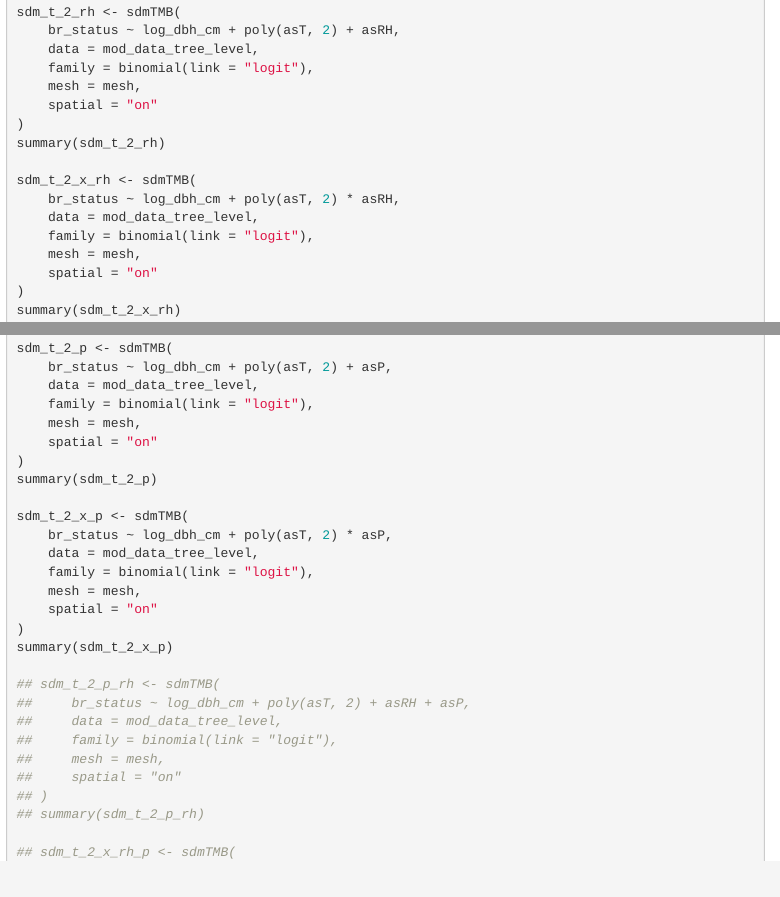
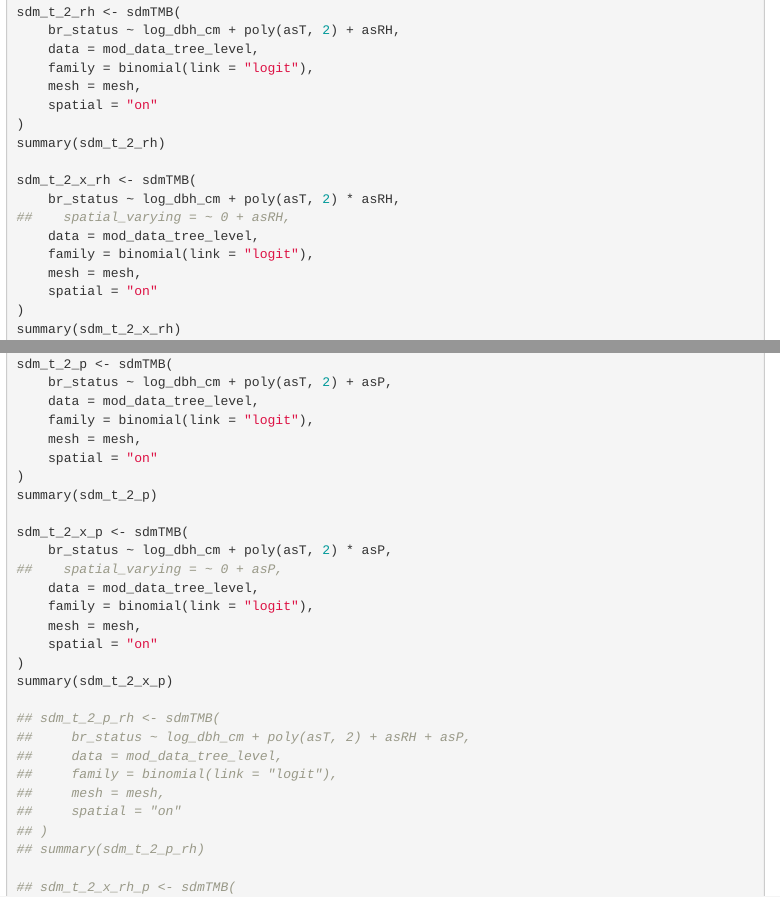
Before and after one commit to shuysman/blister-rust, an R Markdown document (ej/WPBR_model_SJH_v2.Rmd): the page in a window 1100 px wide, from 4280 px down, and a second part further down, joined at a grey line. Rendered offline with R 4.5, knitr and Pandoc, with nearby package versions; some code elsewhere in the file could not run offline; menus at the side of the page are left out.

Commit message:
dont use spatially varying coefs

```diff
--- a/ej/WPBR_model_SJH_v2.Rmd
+++ b/ej/WPBR_model_SJH_v2.Rmd
@@ -938,6 +938,7 @@ summary(sdm_t_2_rh)
 
 sdm_t_2_x_rh <- sdmTMB(
     br_status ~ log_dbh_cm + poly(asT, 2) * asRH,
+##    spatial_varying = ~ 0 + asRH,
     data = mod_data_tree_level,
     family = binomial(link = "logit"),
     mesh = mesh,
@@ -1015,6 +1016,7 @@ summary(sdm_t_2_p)
 
 sdm_t_2_x_p <- sdmTMB(
     br_status ~ log_dbh_cm + poly(asT, 2) * asP,
+##    spatial_varying = ~ 0 + asP,
     data = mod_data_tree_level,
     family = binomial(link = "logit"),
     mesh = mesh,
```
